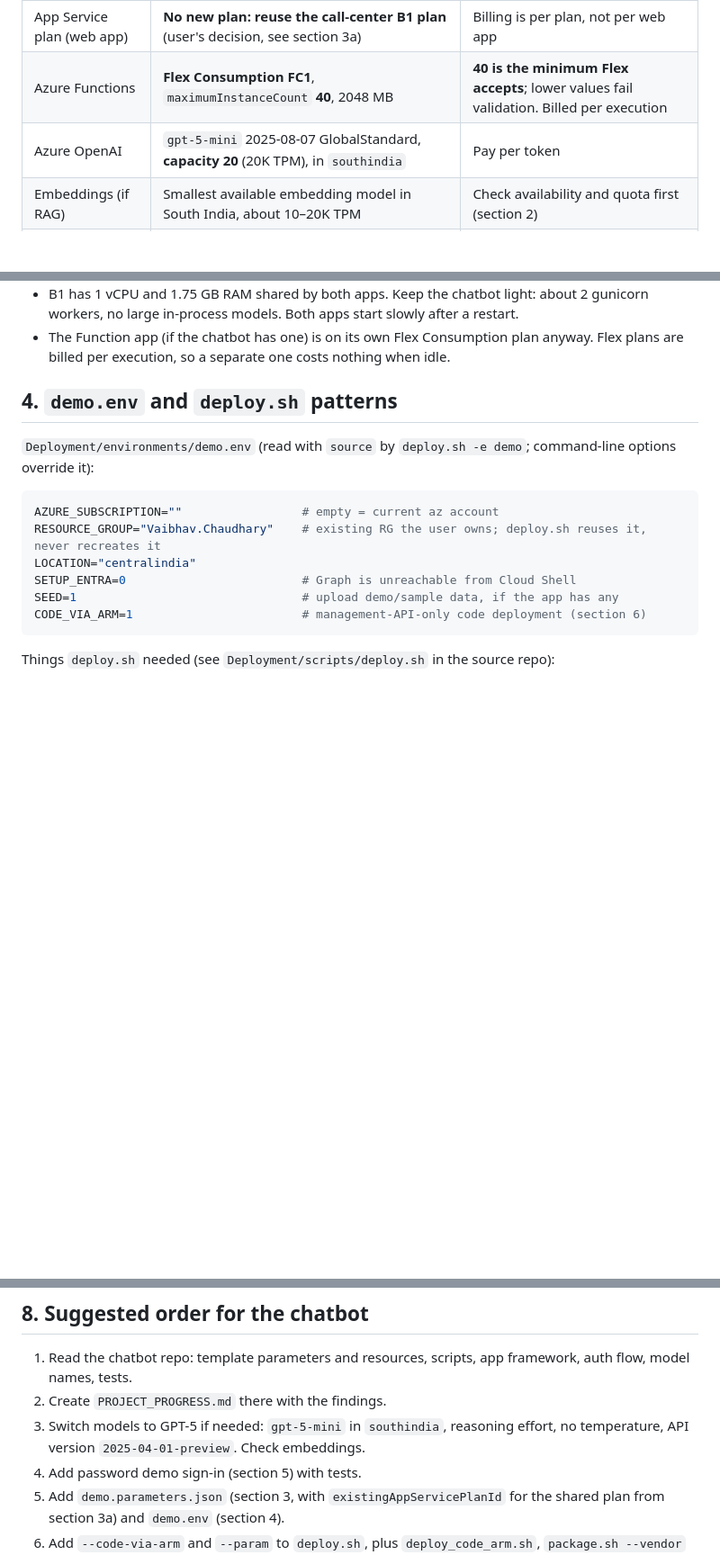
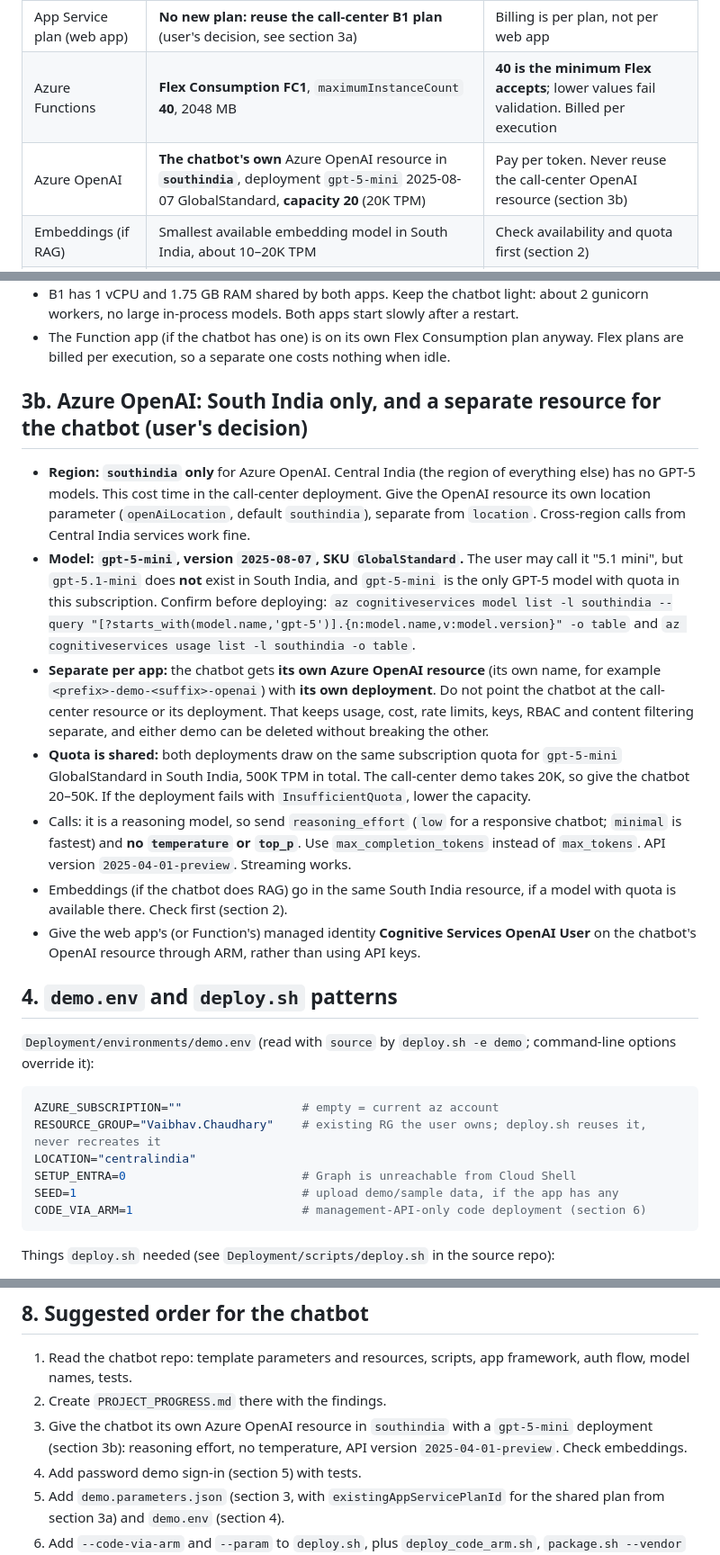
Before and after one commit to TTNS-Deployments/Call-Center-Analysis, a Markdown page: DEMO_DEPLOYMENT_HANDOFF.md, 3 parts joined by grey strips. Shown at 90% size. Drawn GitHub-style; blank space fills up the shorter version.

Commit message:
Handoff: chatbot gets its own Azure OpenAI resource in South India (gpt-5-mini)
Co-Authored-By: Claude Opus 5.5 <noreply@anthropic.com>

```diff
--- a/DEMO_DEPLOYMENT_HANDOFF.md
+++ b/DEMO_DEPLOYMENT_HANDOFF.md
@@ -58,7 +58,7 @@ call-center demo, plus likely chatbot services:
 |---|---|---|
 | App Service plan (web app) | **No new plan: reuse the call-center B1 plan** (user's decision, see section 3a) | Billing is per plan, not per web app |
 | Azure Functions | **Flex Consumption FC1**, `maximumInstanceCount` **40**, 2048 MB | **40 is the minimum Flex accepts**; lower values fail validation. Billed per execution |
-| Azure OpenAI | `gpt-5-mini` 2025-08-07 GlobalStandard, **capacity 20** (20K TPM), in `southindia` | Pay per token |
+| Azure OpenAI | **The chatbot's own** Azure OpenAI resource in **`southindia`**, deployment `gpt-5-mini` 2025-08-07 GlobalStandard, **capacity 20** (20K TPM) | Pay per token. Never reuse the call-center OpenAI resource (section 3b) |
 | Embeddings (if RAG) | Smallest available embedding model in South India, about 10–20K TPM | Check availability and quota first (section 2) |
 | Azure AI Search (if used) | **Free** tier if the subscription has no free search service yet (only one per subscription); otherwise **Basic** | Free has no semantic ranker and no private endpoints, and is limited to 50 MB / 3 indexes |
 | Cosmos DB | **Serverless** | No minimum RU cost |
@@ -91,6 +91,32 @@ B1 instead of two.
   in-process models. Both apps start slowly after a restart.
 - The Function app (if the chatbot has one) is on its own Flex Consumption plan anyway. Flex plans are billed per
   execution, so a separate one costs nothing when idle.
+
+## 3b. Azure OpenAI: South India only, and a separate resource for the chatbot (user's decision)
+
+- **Region: `southindia` only** for Azure OpenAI. Central India (the region of everything else) has no GPT-5 models.
+  This cost time in the call-center deployment. Give the OpenAI resource its own location parameter
+  (`openAiLocation`, default `southindia`), separate from `location`. Cross-region calls from Central India
+  services work fine.
+- **Model: `gpt-5-mini`, version `2025-08-07`, SKU `GlobalStandard`.** The user may call it "5.1 mini", but
+  `gpt-5.1-mini` does **not** exist in South India, and `gpt-5-mini` is the only GPT-5 model with quota in this
+  subscription. Confirm before deploying:
+  `az cognitiveservices model list -l southindia --query "[?starts_with(model.name,'gpt-5')].{n:model.name,v:model.version}" -o table`
+  and `az cognitiveservices usage list -l southindia -o table`.
+- **Separate per app:** the chatbot gets **its own Azure OpenAI resource** (its own name, for example
+  `<prefix>-demo-<suffix>-openai`) with **its own deployment**. Do not point the chatbot at the call-center
+  resource or its deployment. That keeps usage, cost, rate limits, keys, RBAC and content filtering separate,
+  and either demo can be deleted without breaking the other.
+- **Quota is shared:** both deployments draw on the same subscription quota for `gpt-5-mini` GlobalStandard in South
+  India, 500K TPM in total. The call-center demo takes 20K, so give the chatbot 20–50K. If the deployment fails
+  with `InsufficientQuota`, lower the capacity.
+- Calls: it is a reasoning model, so send `reasoning_effort` (`low` for a responsive chatbot; `minimal` is fastest)
+  and **no `temperature` or `top_p`**. Use `max_completion_tokens` instead of `max_tokens`. API version
+  `2025-04-01-preview`. Streaming works.
+- Embeddings (if the chatbot does RAG) go in the same South India resource, if a model with quota is available there.
+  Check first (section 2).
+- Give the web app's (or Function's) managed identity **Cognitive Services OpenAI User** on the chatbot's
+  OpenAI resource through ARM, rather than using API keys.
 
 ## 4. `demo.env` and `deploy.sh` patterns
 
@@ -212,8 +238,8 @@ Kudu/SCM zip deployment is impossible from Cloud Shell (no `appservice` token),
 
 1. Read the chatbot repo: template parameters and resources, scripts, app framework, auth flow, model names, tests.
 2. Create `PROJECT_PROGRESS.md` there with the findings.
-3. Switch models to GPT-5 if needed: `gpt-5-mini` in `southindia`, reasoning effort, no temperature, API version
-   `2025-04-01-preview`. Check embeddings.
+3. Give the chatbot its own Azure OpenAI resource in `southindia` with a `gpt-5-mini` deployment (section 3b):
+   reasoning effort, no temperature, API version `2025-04-01-preview`. Check embeddings.
 4. Add password demo sign-in (section 5) with tests.
 5. Add `demo.parameters.json` (section 3, with `existingAppServicePlanId` for the shared plan from section 3a) and `demo.env` (section 4).
 6. Add `--code-via-arm` and `--param` to `deploy.sh`, plus `deploy_code_arm.sh`, `package.sh --vendor` and
```
